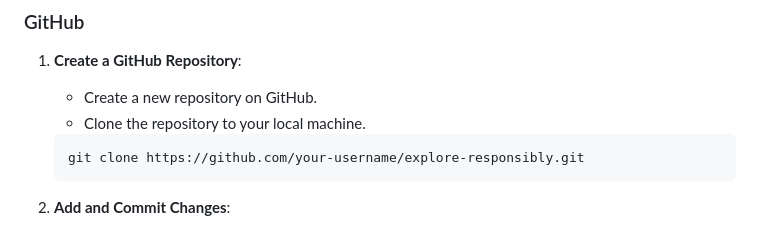
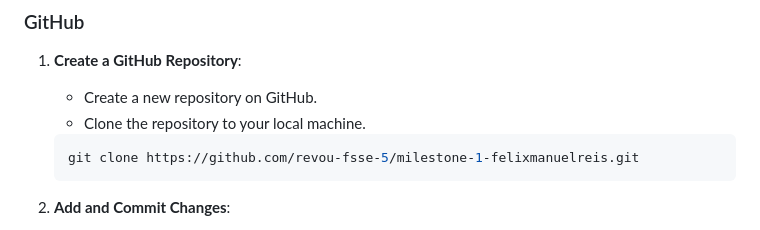
Before and after one commit to revou-fsse-5/milestone-1-felixmanuelreis, a Markdown page: README.md, the part around the change. GitHub-like rendering.

````diff
--- a/README.md
+++ b/README.md
@@ -41,7 +41,7 @@ Explore Responsibly is a website dedicated to promoting community-based tourism
     - Clone the repository to your local machine.
 
     ```bash
-    git clone https://github.com/your-username/explore-responsibly.git
+    git clone https://github.com/revou-fsse-5/milestone-1-felixmanuelreis.git
     ```
 
 2. **Add and Commit Changes**:
````
